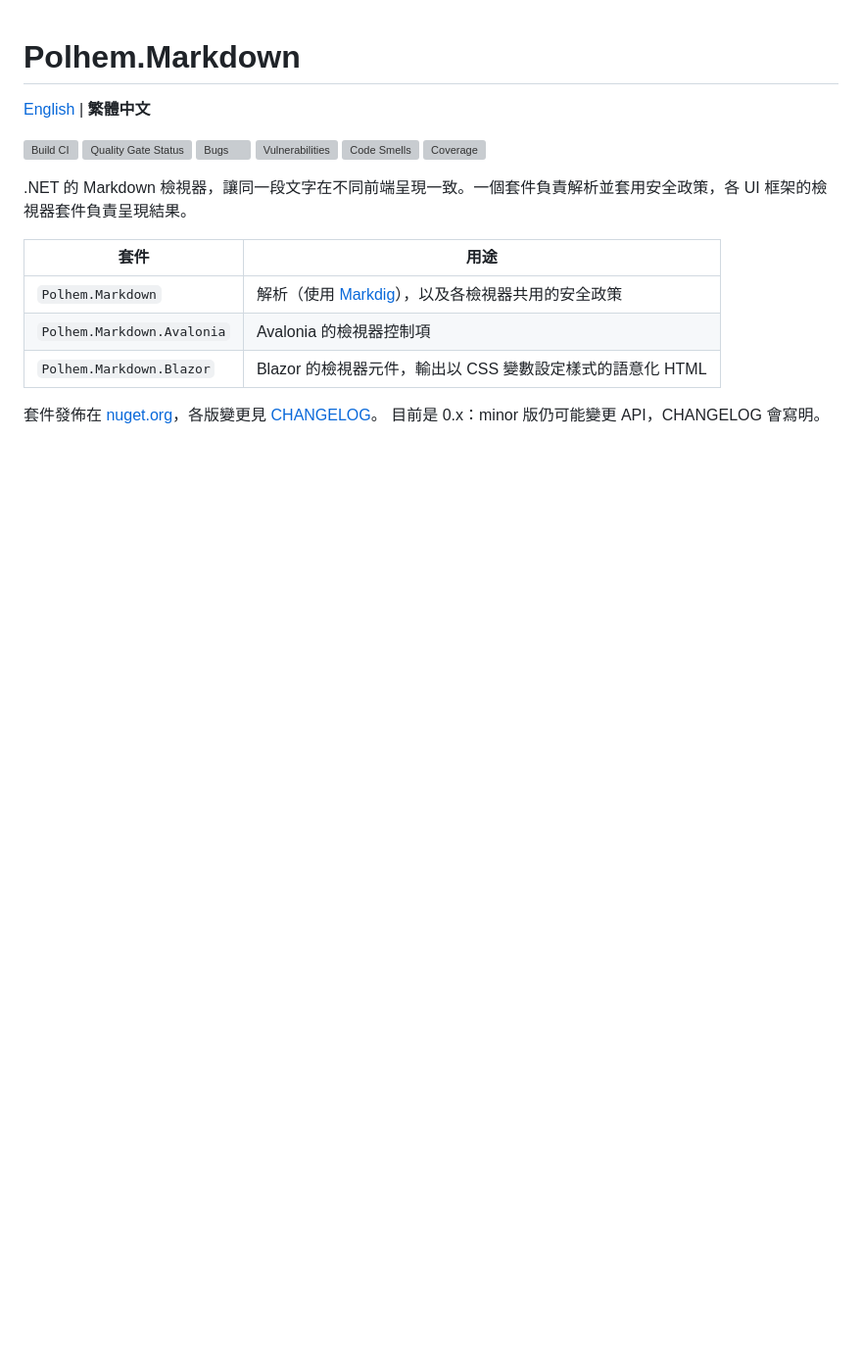
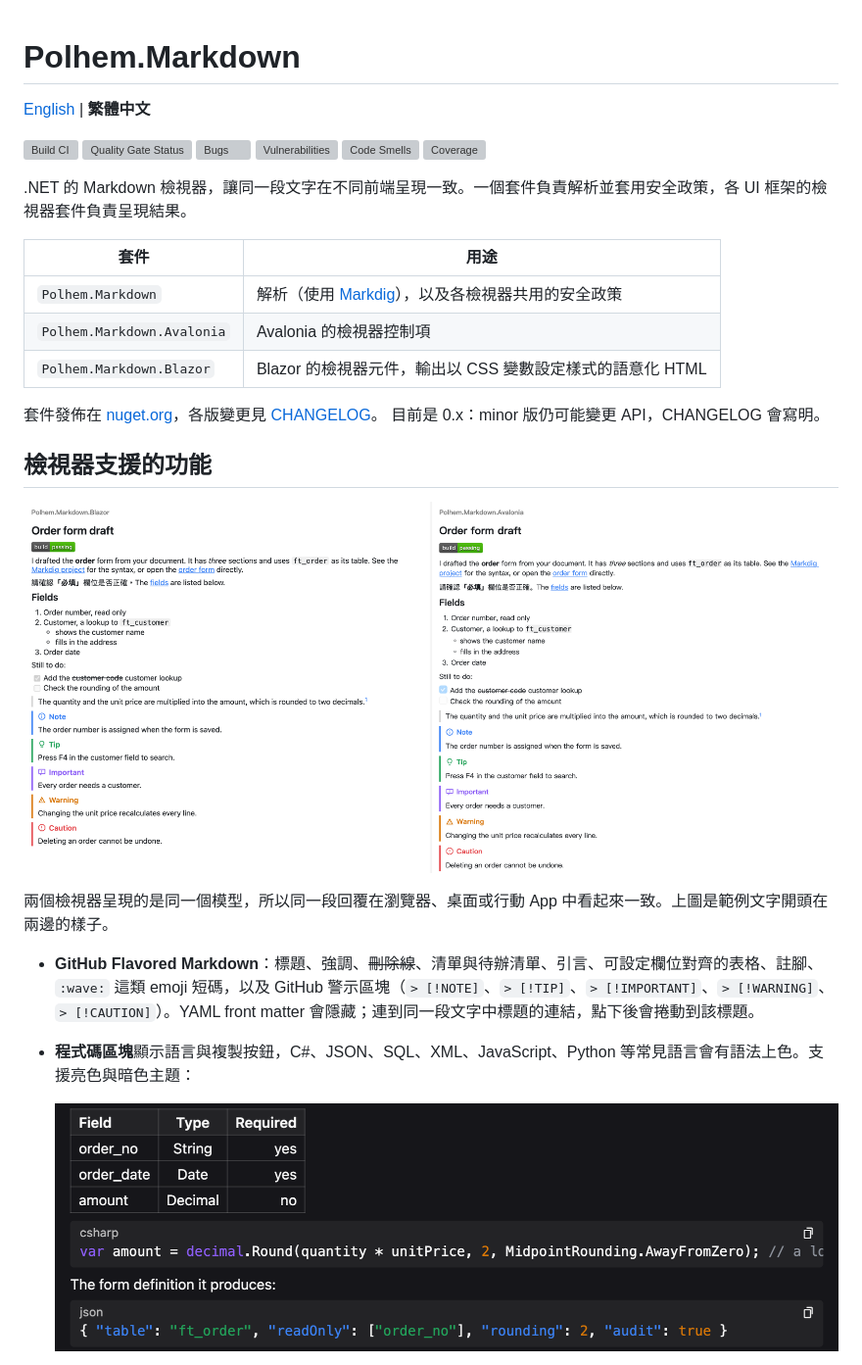
Before and after one commit to polhem-dev/polhem-markdown, a Markdown page: README.zh-TW.md, the part around one of its changes. Shown at 98% size. GitHub-like rendering; pictures changed too: docs/images/viewer-code-dark.png (added), docs/images/viewer-hero.png (added); blank space fills up the shorter version; grey boxes are pictures that could not be loaded.

```diff
--- a/README.zh-TW.md
+++ b/README.zh-TW.md
@@ -19,3 +19,17 @@
 
 套件發佈在 [nuget.org](https://www.nuget.org/packages?q=Polhem.Markdown)，各版變更見 [CHANGELOG](CHANGELOG.zh-TW.md)。
 目前是 0.x：minor 版仍可能變更 API，CHANGELOG 會寫明。
+
+## 檢視器支援的功能
+
+![同一段回覆在 Blazor 與 Avalonia 檢視器中的呈現](docs/images/viewer-hero.png)
+
+兩個檢視器呈現的是同一個模型，所以同一段回覆在瀏覽器、桌面或行動 App 中看起來一致。上圖是範例文字開頭在兩邊的樣子。
+
+- **GitHub Flavored Markdown**：標題、強調、~~刪除線~~、清單與待辦清單、引言、可設定欄位對齊的表格、註腳、
+  `:wave:` 這類 emoji 短碼，以及 GitHub 警示區塊（`> [!NOTE]`、`> [!TIP]`、`> [!IMPORTANT]`、`> [!WARNING]`、
+  `> [!CAUTION]`）。YAML front matter 會隱藏；連到同一段文字中標題的連結，點下後會捲動到該標題。
+- **程式碼區塊**顯示語言與複製按鈕，C#、JSON、SQL、XML、JavaScript、Python 等常見語言會有語法上色。支援亮色與暗色主題：
+
+  ![暗色主題下的表格與語法上色](docs/images/viewer-code-dark.png)
+
```
Also changed, not shown: other parts of README.zh-TW.md (+20 -0 lines), README.md (+39 -0 lines), docs/images/viewer-diagrams.png (added), docs/images/viewer-html.png (added), docs/images/viewer-math.png (added).
